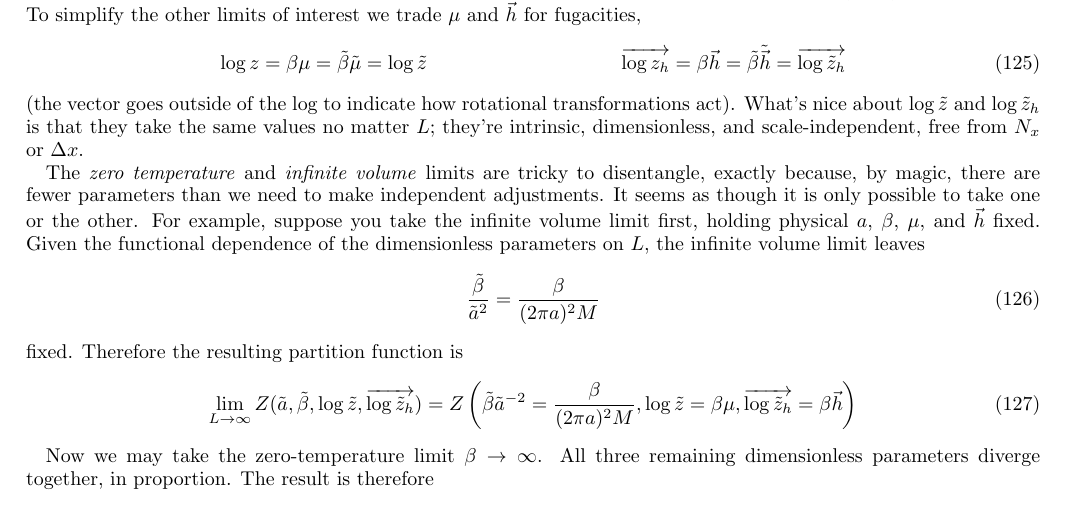
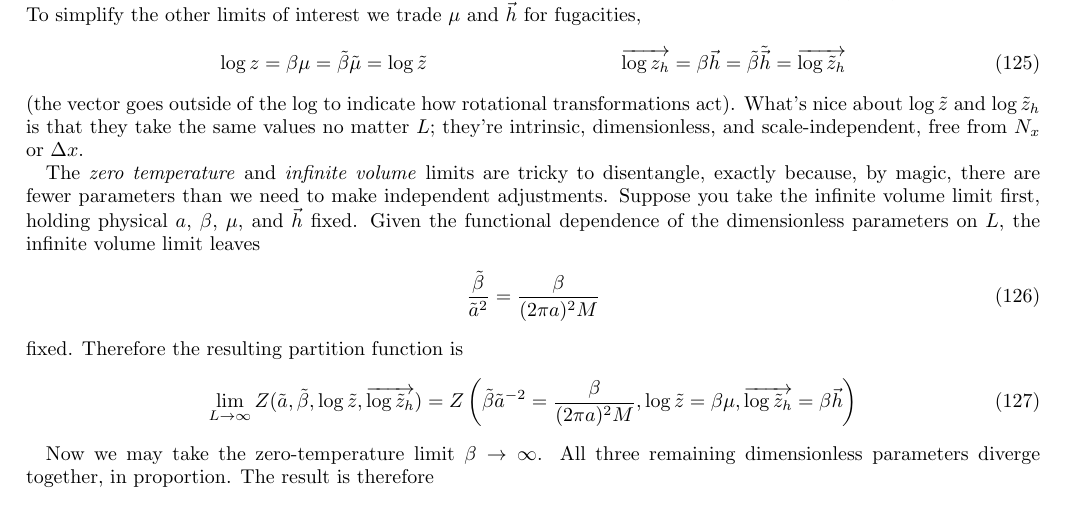
Before and after one commit to evanberkowitz/two-dimensional-gasses, a LaTeX paper (master.tex, which reads section/partition-function.tex): part of page 21 of 35, cut so that both start at the same text. Compiled offline with pdfLaTeX.

Commit message:
Purge artifact of misunderstanding.

```diff
--- a/section/partition-function.tex
+++ b/section/partition-function.tex
@@ -776,8 +776,7 @@ To simplify the other limits of interest we trade $\mu$ and $\vec{h}$ for fugaci
 What's nice about $\log \tilde{z}$ and $\log \tilde{z}_h$ is that they take the same values no matter $L$; they're intrinsic, dimensionless, and scale-independent, free from $N_x$ or $\Delta x$.
 
 The \emph{zero temperature} and \emph{infinite volume} limits are tricky to disentangle, exactly because, by magic, there are fewer parameters than we need to make independent adjustments.
-It seems as though it is only possible to take one or the other.
-For example, suppose you take the infinite volume limit first, holding physical $a$, $\beta$, $\mu$, and $\vec{h}$ fixed.
+Suppose you take the infinite volume limit first, holding physical $a$, $\beta$, $\mu$, and $\vec{h}$ fixed.
 Given the functional dependence of the dimensionless parameters on $L$, the infinite volume limit leaves
 \begin{align}
     \frac{\tilde{\beta}}{\tilde{a}^2} = \frac{\beta}{(2\pi a)^2 M}
```
